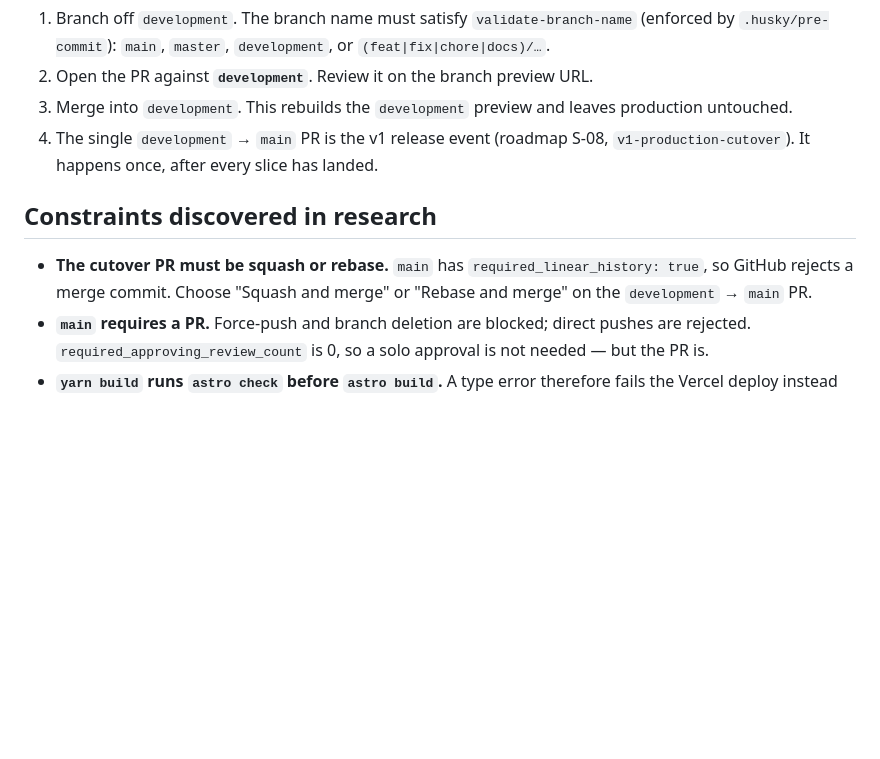
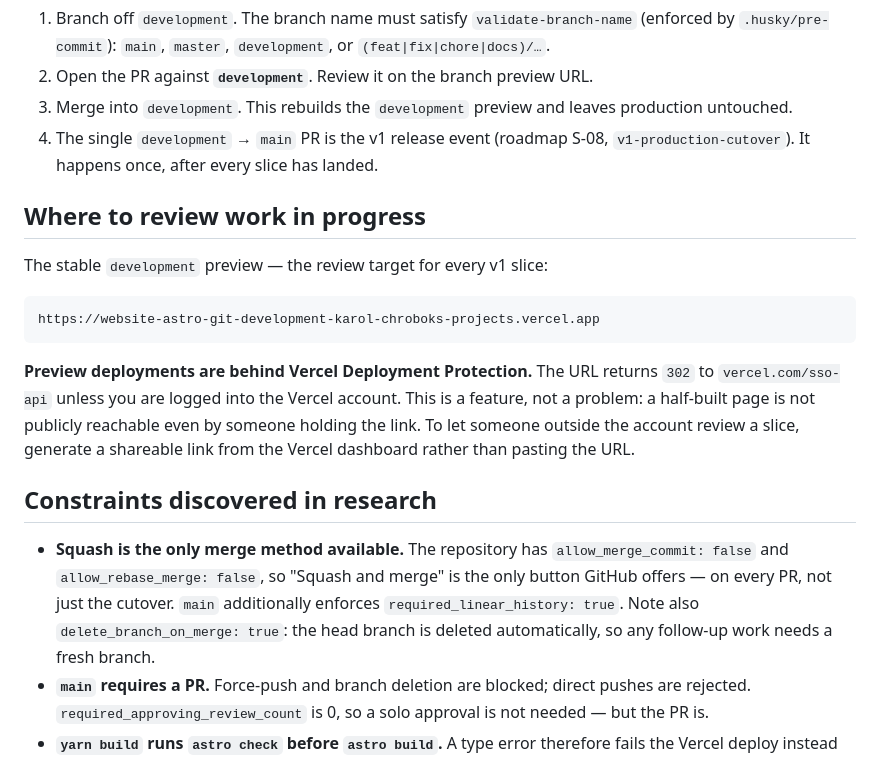
Before and after one commit to Pokerek/website-astro, a Markdown page: .github/instructions/04-releaseProcess.instructions.md, the part around the change. Drawn GitHub-style; blank space fills up the shorter version.

Commit message:
docs: correct the release module after implementation review
Two defects found reviewing all three phases:

- The cutover guidance offered "Squash and merge" or "Rebase and merge",
  but the repo has allow_rebase_merge and allow_merge_commit both false,
  so squash is the only method available. The stated cause was wrong too:
  the restriction is repo-wide, not a consequence of main's linear
  history. Also record delete_branch_on_merge: true.
- The branch table promised a stable per-branch URL without naming it and
  omitted the Vercel Deployment Protection on previews. That lived only in
  change.md, which archiving moves away from where the slices will look.

Save the review report and set change.md to impl_reviewed.

- .github/instructions/04-releaseProcess.instructions.md
- context/changes/v1-release-staging/change.md
- context/changes/v1-release-staging/reviews/impl-review.md

````diff
--- a/.github/instructions/04-releaseProcess.instructions.md
+++ b/.github/instructions/04-releaseProcess.instructions.md
@@ -37,11 +37,27 @@ Flow:
 4. The single `development` → `main` PR is the v1 release event (roadmap S-08,
    `v1-production-cutover`). It happens once, after every slice has landed.
 
+## Where to review work in progress
+
+The stable `development` preview — the review target for every v1 slice:
+
+```
+https://website-astro-git-development-karol-chroboks-projects.vercel.app
+```
+
+**Preview deployments are behind Vercel Deployment Protection.** The URL returns `302` to
+`vercel.com/sso-api` unless you are logged into the Vercel account. This is a feature, not a
+problem: a half-built page is not publicly reachable even by someone holding the link. To let
+someone outside the account review a slice, generate a shareable link from the Vercel dashboard
+rather than pasting the URL.
+
 ## Constraints discovered in research
 
-- **The cutover PR must be squash or rebase.** `main` has `required_linear_history: true`, so
-  GitHub rejects a merge commit. Choose "Squash and merge" or "Rebase and merge" on the
-  `development` → `main` PR.
+- **Squash is the only merge method available.** The repository has `allow_merge_commit: false`
+  and `allow_rebase_merge: false`, so "Squash and merge" is the only button GitHub offers — on
+  every PR, not just the cutover. `main` additionally enforces `required_linear_history: true`.
+  Note also `delete_branch_on_merge: true`: the head branch is deleted automatically, so any
+  follow-up work needs a fresh branch.
 - **`main` requires a PR.** Force-push and branch deletion are blocked; direct pushes are rejected.
   `required_approving_review_count` is 0, so a solo approval is not needed — but the PR is.
 - **`yarn build` runs `astro check` before `astro build`.** A type error therefore fails the Vercel
````
Also changed, not shown: 2 other files.
